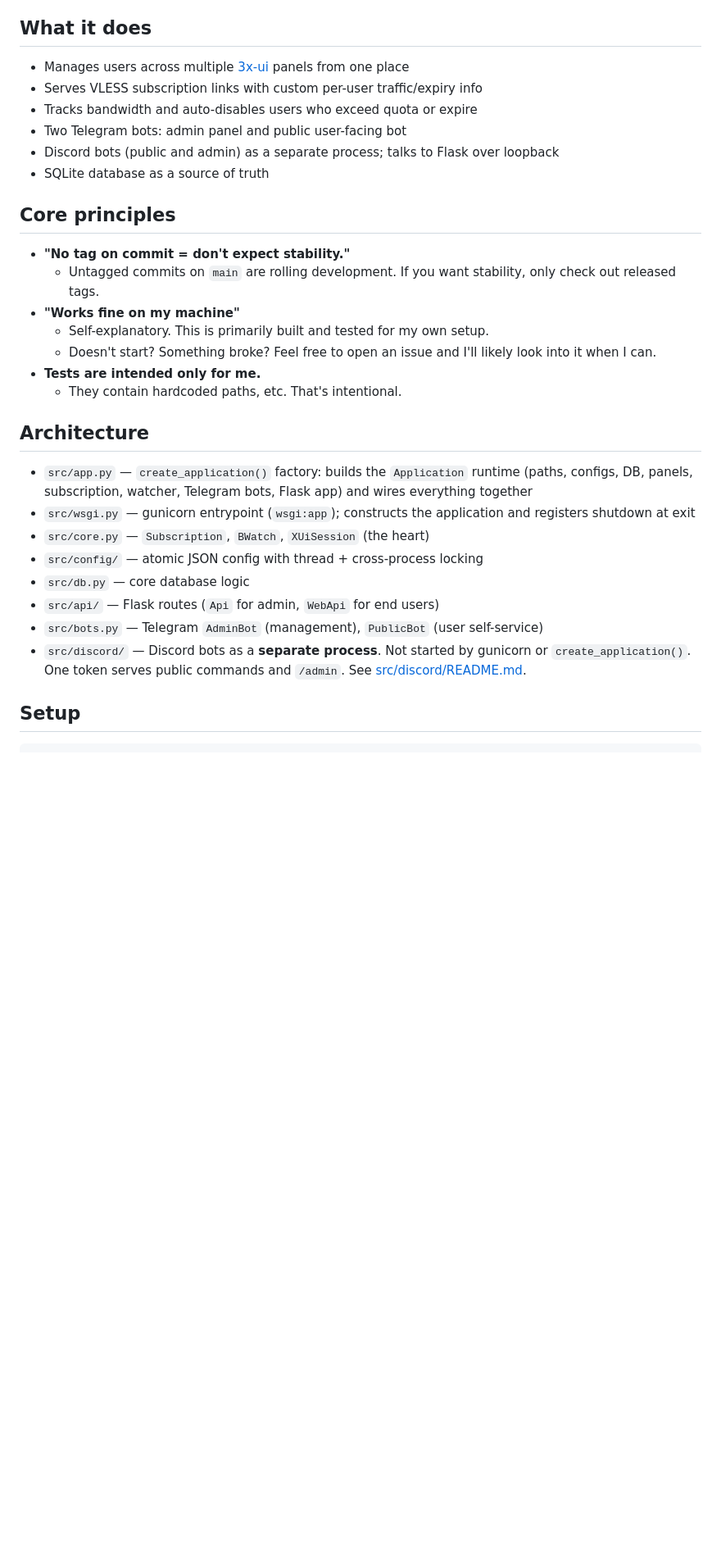
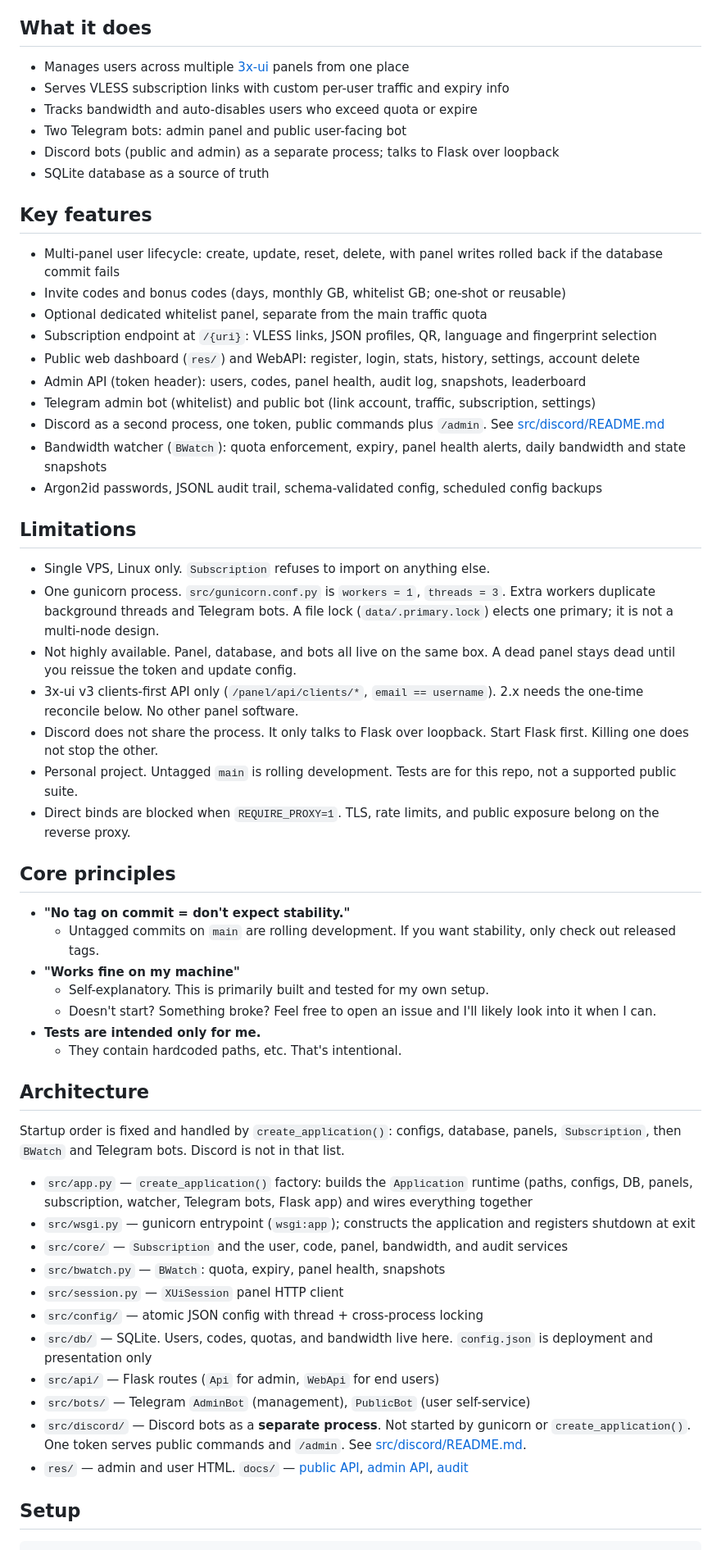
Before and after one commit to pomidorka1515/vpn-sub, a Markdown page: README.md, the part around one of its changes. Shown at 82% size. GitHub-like rendering; blank space fills up the shorter version.

Commit message:
rewrite readme

```diff
--- a/README.md
+++ b/README.md
@@ -6,13 +6,35 @@ Database-backed config, designed to run on a single small VPS.
 
 ## What it does
 
-- Manages users across multiple [3x-ui](https://github.com/MHSanaei/3x-ui) panels
-  from one place
-- Serves VLESS subscription links with custom per-user traffic/expiry info
+- Manages users across multiple [3x-ui](https://github.com/MHSanaei/3x-ui) panels from one place
+- Serves VLESS subscription links with custom per-user traffic and expiry info
 - Tracks bandwidth and auto-disables users who exceed quota or expire
 - Two Telegram bots: admin panel and public user-facing bot
 - Discord bots (public and admin) as a separate process; talks to Flask over loopback
 - SQLite database as a source of truth
+
+## Key features
+
+- Multi-panel user lifecycle: create, update, reset, delete, with panel writes rolled back if the database commit fails
+- Invite codes and bonus codes (days, monthly GB, whitelist GB; one-shot or reusable)
+- Optional dedicated whitelist panel, separate from the main traffic quota
+- Subscription endpoint at `/{uri}`: VLESS links, JSON profiles, QR, language and fingerprint selection
+- Public web dashboard (`res/`) and WebAPI: register, login, stats, history, settings, account delete
+- Admin API (token header): users, codes, panel health, audit log, snapshots, leaderboard
+- Telegram admin bot (whitelist) and public bot (link account, traffic, subscription, settings)
+- Discord as a second process, one token, public commands plus `/admin`. See [src/discord/README.md](src/discord/README.md)
+- Bandwidth watcher (`BWatch`): quota enforcement, expiry, panel health alerts, daily bandwidth and state snapshots
+- Argon2id passwords, JSONL audit trail, schema-validated config, scheduled config backups
+
+## Limitations
+
+- Single VPS, Linux only. `Subscription` refuses to import on anything else.
+- One gunicorn process. `src/gunicorn.conf.py` is `workers = 1`, `threads = 3`. Extra workers duplicate background threads and Telegram bots. A file lock (`data/.primary.lock`) elects one primary; it is not a multi-node design.
+- Not highly available. Panel, database, and bots all live on the same box. A dead panel stays dead until you reissue the token and update config.
+- 3x-ui v3 clients-first API only (`/panel/api/clients/*`, `email == username`). 2.x needs the one-time reconcile below. No other panel software.
+- Discord does not share the process. It only talks to Flask over loopback. Start Flask first. Killing one does not stop the other.
+- Personal project. Untagged `main` is rolling development. Tests are for this repo, not a supported public suite.
+- Direct binds are blocked when `REQUIRE_PROXY=1`. TLS, rate limits, and public exposure belong on the reverse proxy.
 
 ## Core principles
 
@@ -26,14 +48,19 @@ Database-backed config, designed to run on a single small VPS.
 
 ## Architecture
 
+Startup order is fixed and handled by `create_application()`: configs, database, panels, `Subscription`, then `BWatch` and Telegram bots. Discord is not in that list.
+
 - `src/app.py` — `create_application()` factory: builds the `Application` runtime (paths, configs, DB, panels, subscription, watcher, Telegram bots, Flask app) and wires everything together
 - `src/wsgi.py` — gunicorn entrypoint (`wsgi:app`); constructs the application and registers shutdown at exit
-- `src/core.py` — `Subscription`, `BWatch`, `XUiSession` (the heart)
+- `src/core/` — `Subscription` and the user, code, panel, bandwidth, and audit services
+- `src/bwatch.py` — `BWatch`: quota, expiry, panel health, snapshots
+- `src/session.py` — `XUiSession` panel HTTP client
 - `src/config/` — atomic JSON config with thread + cross-process locking
-- `src/db.py` — core database logic
+- `src/db/` — SQLite. Users, codes, quotas, and bandwidth live here. `config.json` is deployment and presentation only
 - `src/api/` — Flask routes (`Api` for admin, `WebApi` for end users)
-- `src/bots.py` — Telegram `AdminBot` (management), `PublicBot` (user self-service)
+- `src/bots/` — Telegram `AdminBot` (management), `PublicBot` (user self-service)
 - `src/discord/` — Discord bots as a **separate process**. Not started by gunicorn or `create_application()`. One token serves public commands and `/admin`. See [src/discord/README.md](src/discord/README.md).
+- `res/` — admin and user HTML. `docs/` — [public API](docs/API.md), [admin API](docs/API_ADMIN.md), [audit](docs/AUDIT.md)
 
 ## Setup
 
```
Also changed, not shown: other parts of README.md (+19 -2 lines).
